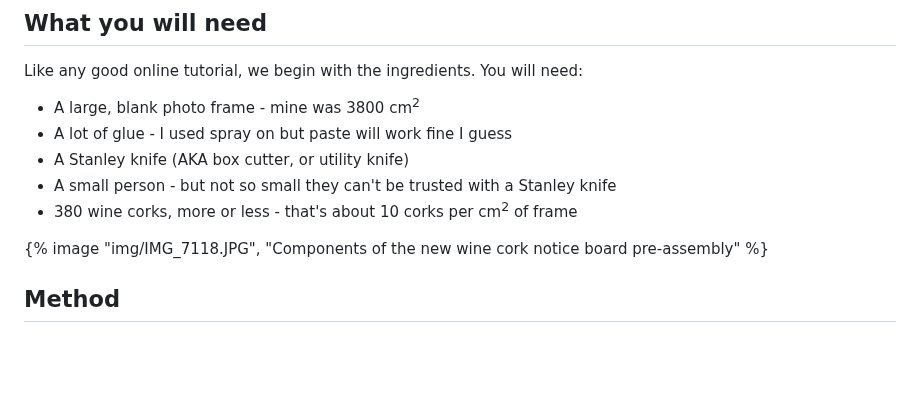
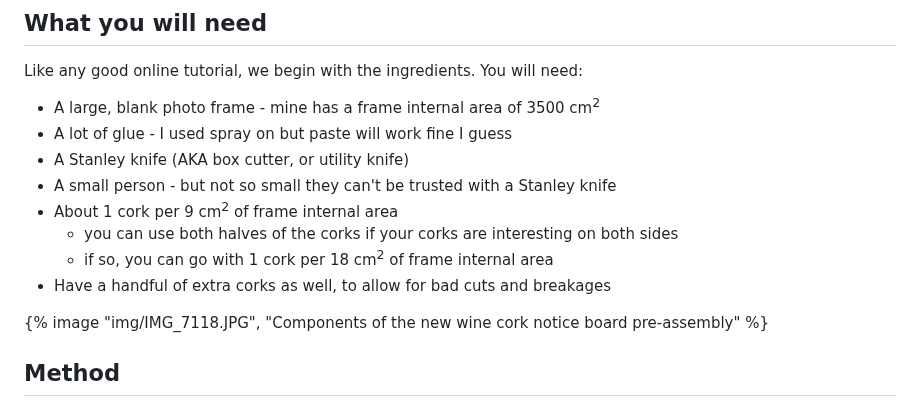
Before and after one commit to adrianparker/adrianparker.github.io, a Markdown page: content/posts/Wine-Cork-Notice-Board-How-To.md, the part around the change. GitHub-like rendering; blank space fills up the shorter version.

Commit message:
Fix math around wine cork and frame area

```diff
--- a/content/posts/Wine-Cork-Notice-Board-How-To.md
+++ b/content/posts/Wine-Cork-Notice-Board-How-To.md
@@ -20,11 +20,14 @@ I'm amazed it turned out so well, so the least I could do is share with you how
 
 Like any good online tutorial, we begin with the ingredients. You will need:
 
- - A large, blank photo frame - mine was 3800 cm<sup>2</sup>
+ - A large, blank photo frame - mine has a frame internal area of 3500 cm<sup>2</sup>
  - A lot of glue - I used spray on but paste will work fine I guess
  - A Stanley knife (AKA box cutter, or utility knife)
  - A small person - but not so small they can't be trusted with a Stanley knife
- - 380 wine corks, more or less - that's about 10 corks per cm<sup>2</sup> of frame
+ - About 1 cork per 9 cm<sup>2</sup> of frame internal area
+   - you can use both halves of the corks if your corks are interesting on both sides
+   - if so, you can go with 1 cork per 18 cm<sup>2</sup> of frame internal area
+ - Have a handful of extra corks as well, to allow for bad cuts and breakages
 
 {% image "img/IMG_7118.JPG", "Components of the new wine cork notice board pre-assembly" %}
 
```
